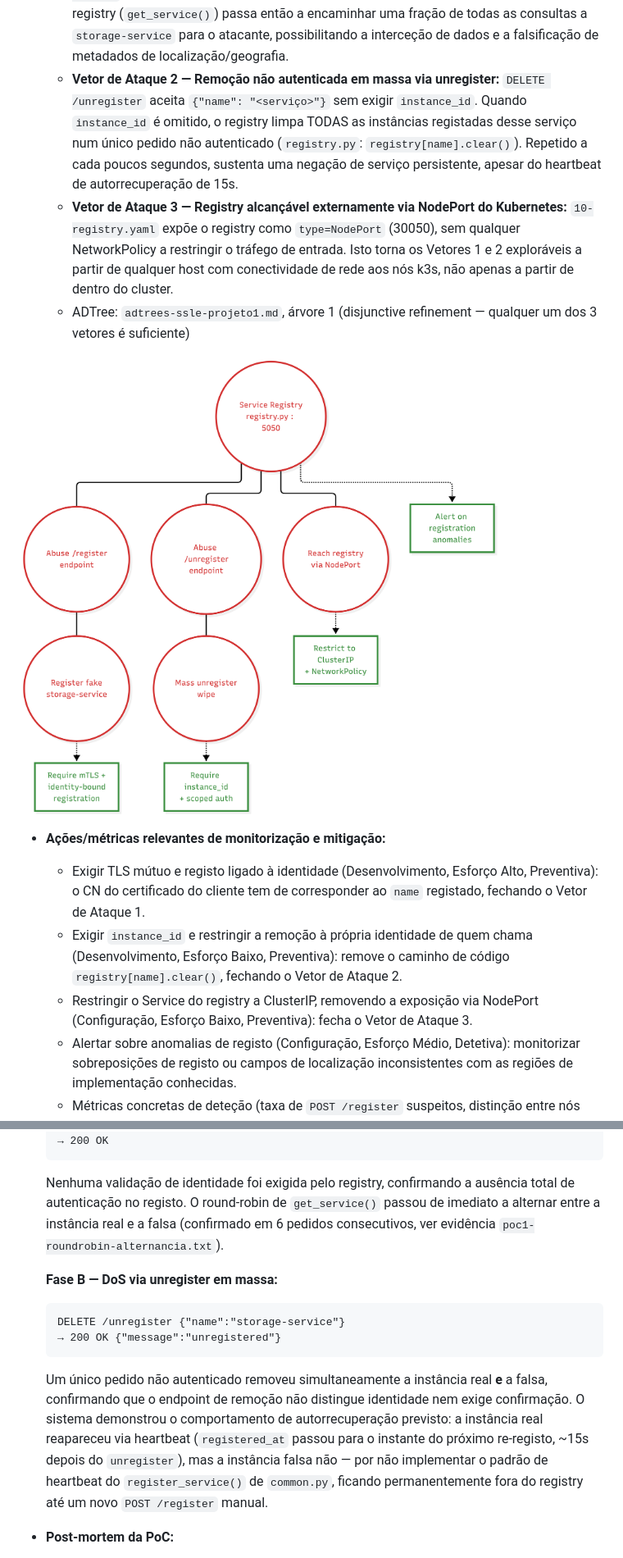
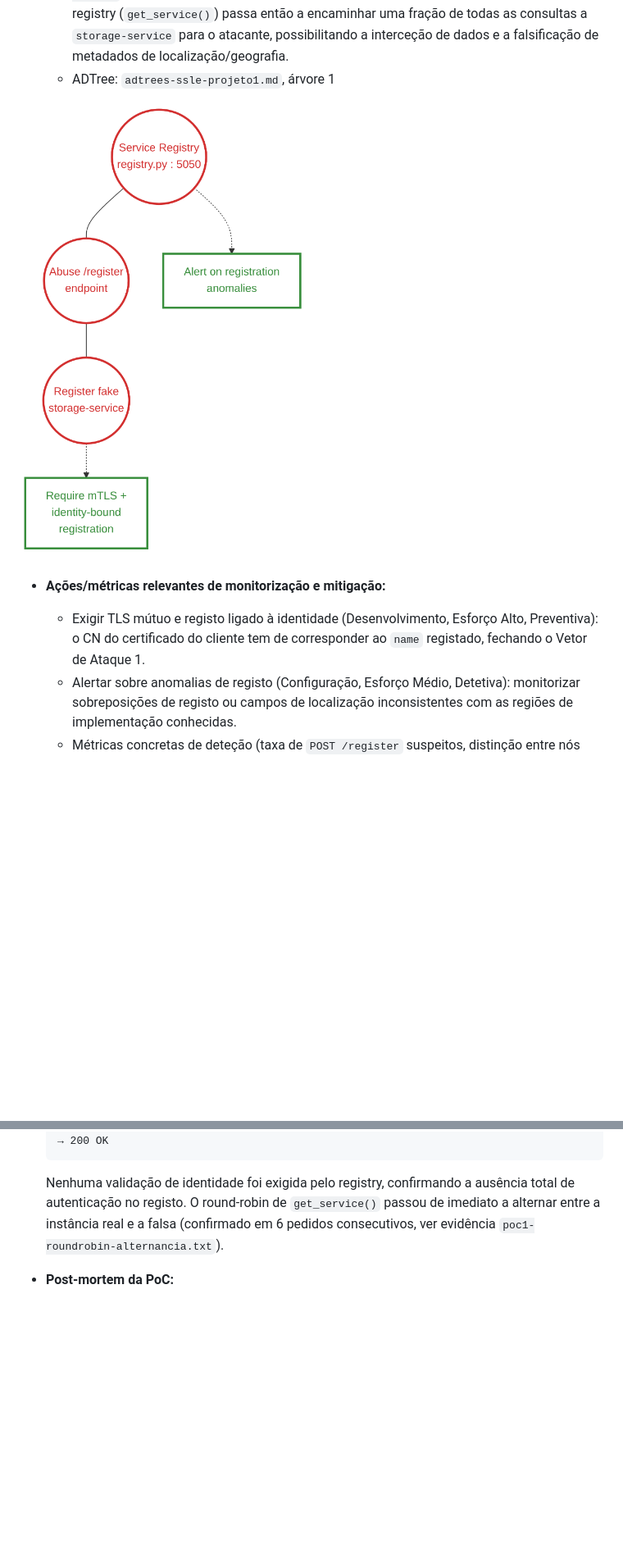
Before and after one commit to lucaveiro/SSLE-Project-1, a Markdown page: relatorio-ssle-projeto1.md, 2 parts joined by grey strips. Shown at 82% size. Drawn GitHub-style; pictures changed too: images/adtree1-Service Registry Hijack.png; blank space fills up the shorter version.

````diff
--- a/relatorio-ssle-projeto1.md
+++ b/relatorio-ssle-projeto1.md
@@ -347,21 +344,7 @@ PoC.
     encaminhar uma fração de todas as consultas a `storage-service` para
     o atacante, possibilitando a interceção de dados e a falsificação de
     metadados de localização/geografia.
-  - **Vetor de Ataque 2 — Remoção não autenticada em massa via
-    unregister:** `DELETE /unregister` aceita `{"name": "<serviço>"}` sem
-    exigir `instance_id`. Quando `instance_id` é omitido, o registry
-    limpa TODAS as instâncias registadas desse serviço num único pedido
-    não autenticado (`registry.py`: `registry[name].clear()`). Repetido a
-    cada poucos segundos, sustenta uma negação de serviço persistente,
-    apesar do heartbeat de autorrecuperação de 15s.
-  - **Vetor de Ataque 3 — Registry alcançável externamente via NodePort
-    do Kubernetes:** `10-registry.yaml` expõe o registry como
-    `type=NodePort` (30050), sem qualquer NetworkPolicy a restringir o
-    tráfego de entrada. Isto torna os Vetores 1 e 2 exploráveis a partir
-    de qualquer host com conectividade de rede aos nós k3s, não apenas a
-    partir de dentro do cluster.
-  - ADTree: `adtrees-ssle-projeto1.md`, árvore 1 (disjunctive refinement —
-    qualquer um dos 3 vetores é suficiente)
+  - ADTree: `adtrees-ssle-projeto1.md`, árvore 1
 
 ![ADTree 1 — Service Registry](<images/adtree1-Service Registry Hijack.png>)
 
@@ -369,13 +352,6 @@ PoC.
   - Exigir TLS mútuo e registo ligado à identidade (Desenvolvimento,
     Esforço Alto, Preventiva): o CN do certificado do cliente tem de
     corresponder ao `name` registado, fechando o Vetor de Ataque 1.
-  - Exigir `instance_id` e restringir a remoção à própria identidade de
-    quem chama (Desenvolvimento, Esforço Baixo, Preventiva): remove o
-    caminho de código `registry[name].clear()`, fechando o Vetor de
-    Ataque 2.
-  - Restringir o Service do registry a ClusterIP, removendo a exposição
-    via NodePort (Configuração, Esforço Baixo, Preventiva): fecha o
-    Vetor de Ataque 3.
   - Alertar sobre anomalias de registo (Configuração, Esforço Médio,
     Detetiva): monitorizar sobreposições de registo ou campos de
     localização inconsistentes com as regiões de implementação
@@ -410,21 +386,6 @@ PoC.
   a instância real e a falsa (confirmado em 6 pedidos consecutivos, ver
   evidência `poc1-roundrobin-alternancia.txt`).
 
-  **Fase B — DoS via unregister em massa:**
-  ```
-  DELETE /unregister {"name":"storage-service"}
-  → 200 OK {"message":"unregistered"}
-  ```
-  Um único pedido não autenticado removeu simultaneamente a instância
-  real **e** a falsa, confirmando que o endpoint de remoção não
-  distingue identidade nem exige confirmação. O sistema demonstrou o
-  comportamento de autorrecuperação previsto: a instância real
-  reapareceu via heartbeat (`registered_at` passou para o instante do
-  próximo re-registo, ~15s depois do `unregister`), mas a instância
-  falsa não — por não implementar o padrão de heartbeat do
-  `register_service()` de `common.py`, ficando permanentemente fora do
-  registry até um novo `POST /register` manual.
-
 - **Post-mortem da PoC:**
   - **Impacto observado:** a Fase A resultou em interceção **contínua e
     sustentada** de dados reais do sensor (`pt.centro.dc-incus.sensor-
````
Also changed, not shown: other parts of relatorio-ssle-projeto1.md (+9 -20 lines), adtrees-ssle-projeto1.md (+1 -16 lines).
